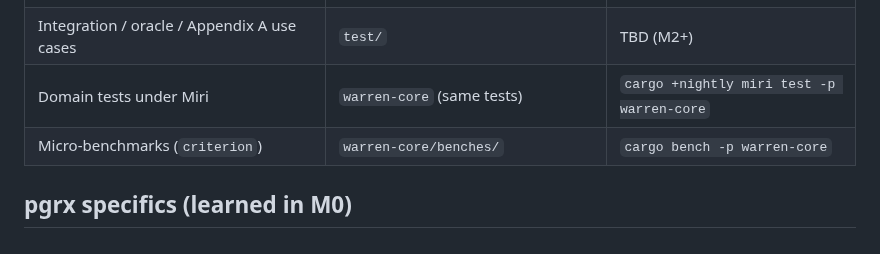
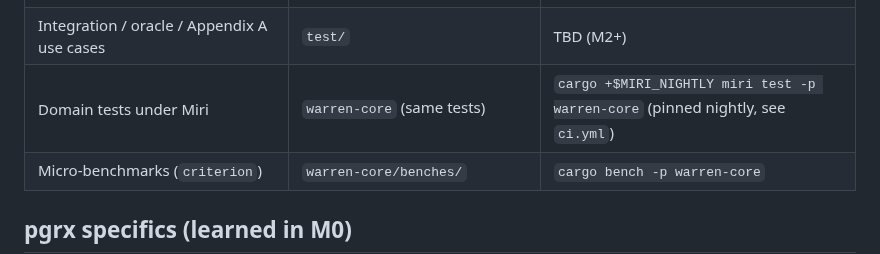
Before and after one commit to ExaDev/pg_warren, a Markdown page: CLAUDE.md, the part around the change. GitHub-like rendering.

Commit message:
docs: align CLAUDE.md and DESIGN.md with M0 CI changes
Co-Authored-By: Claude Opus 5.5 <noreply@anthropic.com>
Claude-Session: https://claude.ai/code/session_012Rxfe2L3iVjSwSBPdUu1Ke

```diff
--- a/CLAUDE.md
+++ b/CLAUDE.md
@@ -65,7 +65,7 @@ before changing code. Commands, toolchain setup and environment gotchas are in
 | Adapter logic behind ports, against fakes | `pg_warren`, plain `#[test]` | `cargo pgrx test pgNN` (crate needs the pgrx harness) |
 | In-database (`#[pg_test]`): SQL surface, SPI adapters, transactions | `pg_warren`, `#[pg_schema] mod tests` per feature module | `cargo pgrx test pgNN` |
 | Integration / oracle / Appendix A use cases | `test/` | TBD (M2+) |
-| Domain tests under Miri | `warren-core` (same tests) | `cargo +nightly miri test -p warren-core` |
+| Domain tests under Miri | `warren-core` (same tests) | `cargo +$MIRI_NIGHTLY miri test -p warren-core` (pinned nightly, see `ci.yml`) |
 | Micro-benchmarks (`criterion`) | `warren-core/benches/` | `cargo bench -p warren-core` |
 
 ## pgrx specifics (learned in M0)
```
Also changed, not shown: DESIGN.md (+1 -1 lines).
